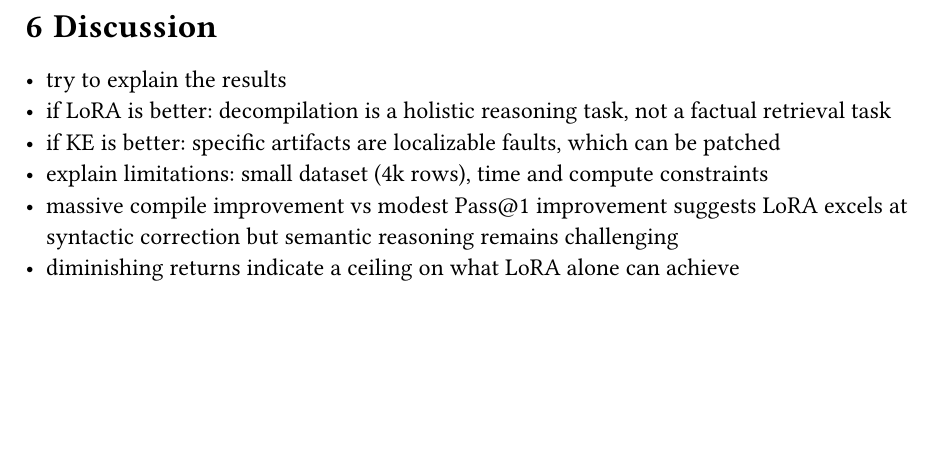
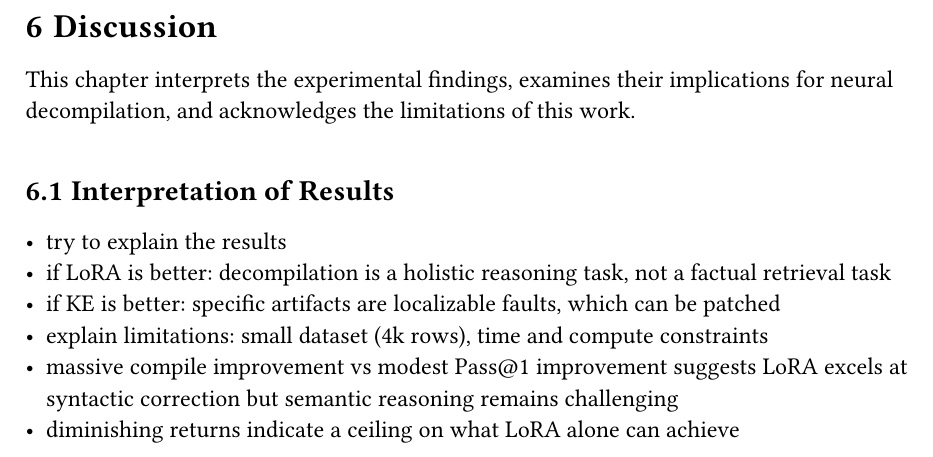
Before and after one commit to bananaprotocol/RevBench, a Typst document (thesis/thesis.typ): part of page 25 of 27, cut so that both start at the same text, the shorter picture padded with empty space. Compiled offline with Typst 0.15.

Commit message:
feat(thesis): add introduction sentence to discussion

```diff
--- a/thesis/thesis.typ
+++ b/thesis/thesis.typ
@@ -737,6 +737,10 @@ The compile rate trade-off in the mixed approach suggests future work could expl
 
 = Discussion
 
+This chapter interprets the experimental findings, examines their implications for neural decompilation, and acknowledges the limitations of this work.
+
+== Interpretation of Results
+
 - try to explain the results
 - if LoRA is better: decompilation is a holistic reasoning task, not a factual retrieval task
 - if KE is better: specific artifacts are localizable faults, which can be patched
```
